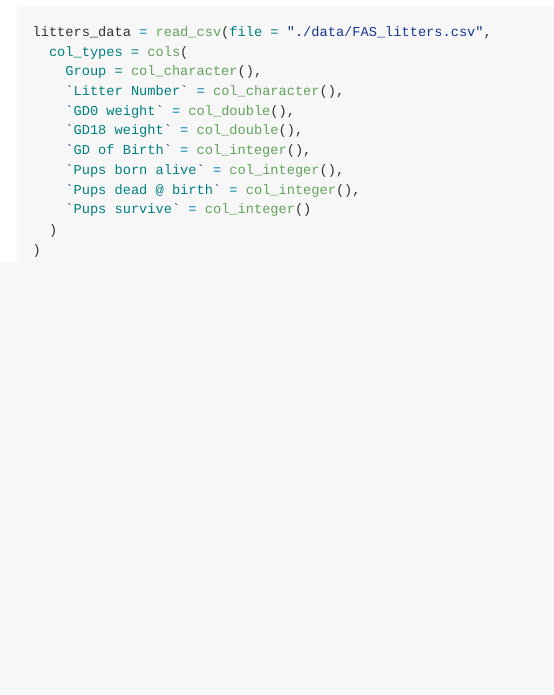
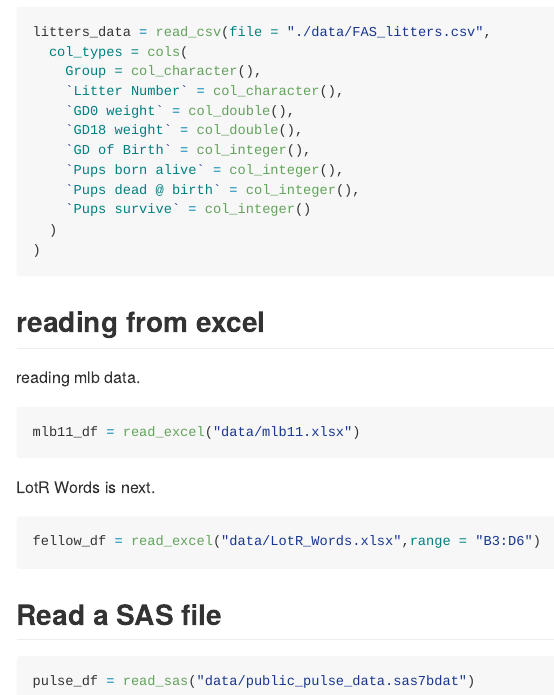
Before and after one commit to Huili-Zheng/data_wrangling_i, an R Markdown document (template.Rmd): the page in a window 1100 px wide, from 3590 px down. The pictures show the output file template.md that the author committed with the source, drawn offline in the style of GitHub.

Commit message:
readxl and haven

````diff
--- a/template.Rmd
+++ b/template.Rmd
@@ -69,3 +71,21 @@ litters_data = read_csv(file = "./data/FAS_litters.csv",
   )
 )
 ```
+
+## reading from excel
+reading mlb data.
+```{r}
+mlb11_df = read_excel("data/mlb11.xlsx")
+```
+
+LotR  Words is next.
+
+```{r}
+fellow_df = read_excel("data/LotR_Words.xlsx",range = "B3:D6")
+```
+
+## Read a SAS file
+
+```{r}
+pulse_df = read_sas("data/public_pulse_data.sas7bdat")
+```
````
Also changed, not shown: template.md, template.Rmd (2 more changed lines).
